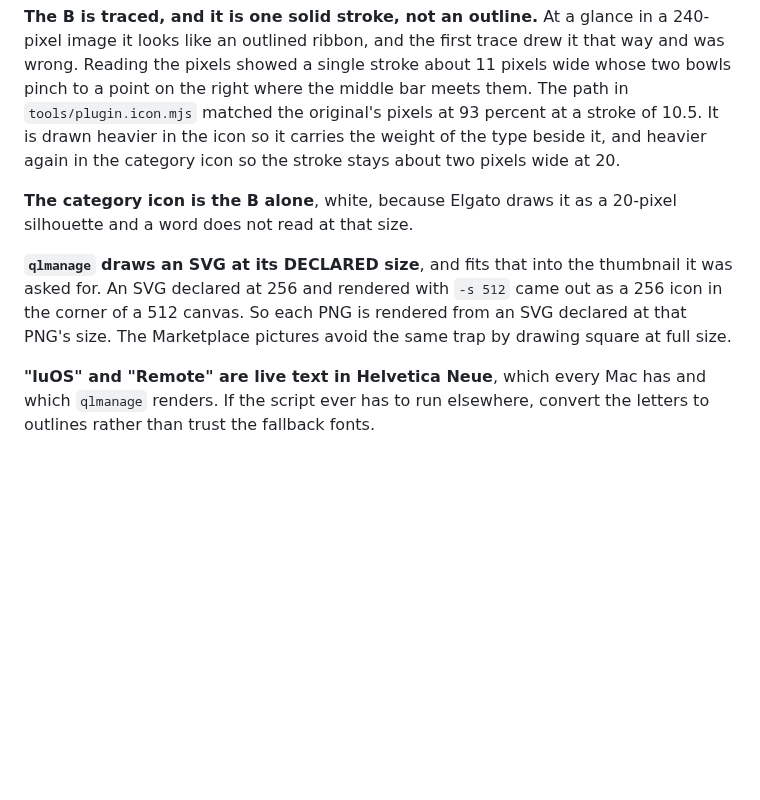
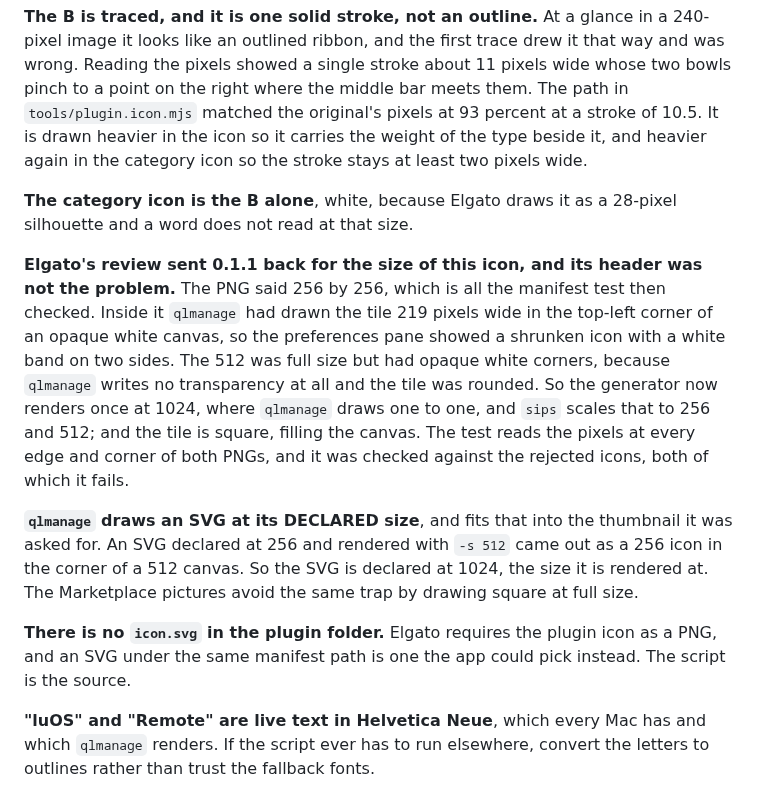
Before and after one commit to MaroonedSoftware/bluos, a Markdown page: CLAUDE.md, the part around the change. Drawn GitHub-style; blank space fills up the shorter version.

```diff
--- a/CLAUDE.md
+++ b/CLAUDE.md
@@ -491,15 +491,27 @@ looks like an outlined ribbon, and the first trace drew it that way and was wron
 showed a single stroke about 11 pixels wide whose two bowls pinch to a point on the right where the
 middle bar meets them. The path in `tools/plugin.icon.mjs` matched the original's pixels at 93
 percent at a stroke of 10.5. It is drawn heavier in the icon so it carries the weight of the type
-beside it, and heavier again in the category icon so the stroke stays about two pixels wide at 20.
+beside it, and heavier again in the category icon so the stroke stays at least two pixels wide.
 
-**The category icon is the B alone**, white, because Elgato draws it as a 20-pixel silhouette and a
+**The category icon is the B alone**, white, because Elgato draws it as a 28-pixel silhouette and a
 word does not read at that size.
+
+**Elgato's review sent 0.1.1 back for the size of this icon, and its header was not the problem.**
+The PNG said 256 by 256, which is all the manifest test then checked. Inside it `qlmanage` had drawn
+the tile 219 pixels wide in the top-left corner of an opaque white canvas, so the preferences pane
+showed a shrunken icon with a white band on two sides. The 512 was full size but had opaque white
+corners, because `qlmanage` writes no transparency at all and the tile was rounded. So the generator
+now renders once at 1024, where `qlmanage` draws one to one, and `sips` scales that to 256 and 512;
+and the tile is square, filling the canvas. The test reads the pixels at every edge and corner of
+both PNGs, and it was checked against the rejected icons, both of which it fails.
 
 **`qlmanage` draws an SVG at its DECLARED size**, and fits that into the thumbnail it was asked for. An
 SVG declared at 256 and rendered with `-s 512` came out as a 256 icon in the corner of a 512 canvas.
-So each PNG is rendered from an SVG declared at that PNG's size. The Marketplace pictures avoid the
-same trap by drawing square at full size.
+So the SVG is declared at 1024, the size it is rendered at. The Marketplace pictures avoid the same
+trap by drawing square at full size.
+
+**There is no `icon.svg` in the plugin folder.** Elgato requires the plugin icon as a PNG, and an SVG
+under the same manifest path is one the app could pick instead. The script is the source.
 
 **"luOS" and "Remote" are live text in Helvetica Neue**, which every Mac has and which `qlmanage`
 renders. If the script ever has to run elsewhere, convert the letters to outlines rather than trust
```
Also changed, not shown: .changeset/plugin-icon-size.md (added, +5 -0 lines), README.md (+2 -2 lines), com.maroonedsoftware.bluos.sdPlugin/imgs/plugin/icon.png, com.maroonedsoftware.bluos.sdPlugin/imgs/plugin/icon@2x.png, 5 other files.
